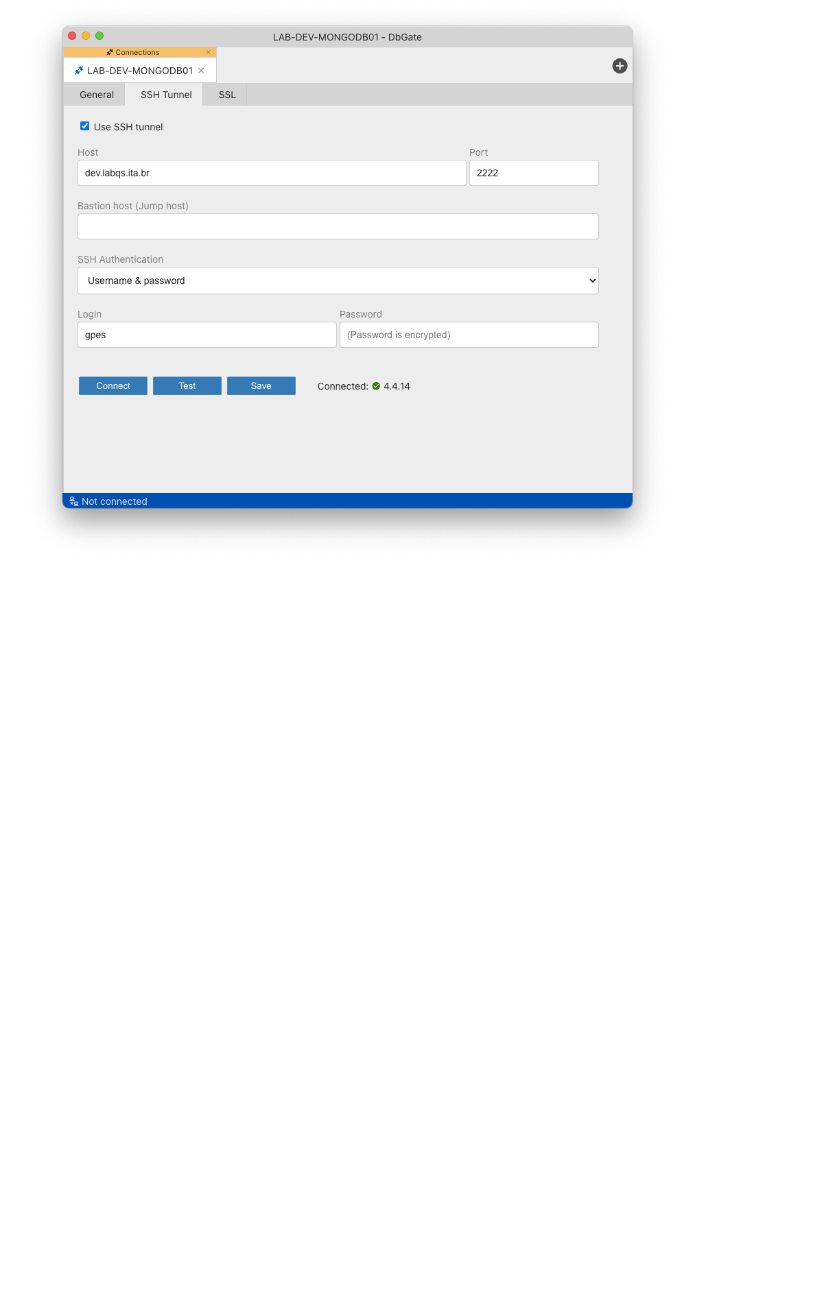
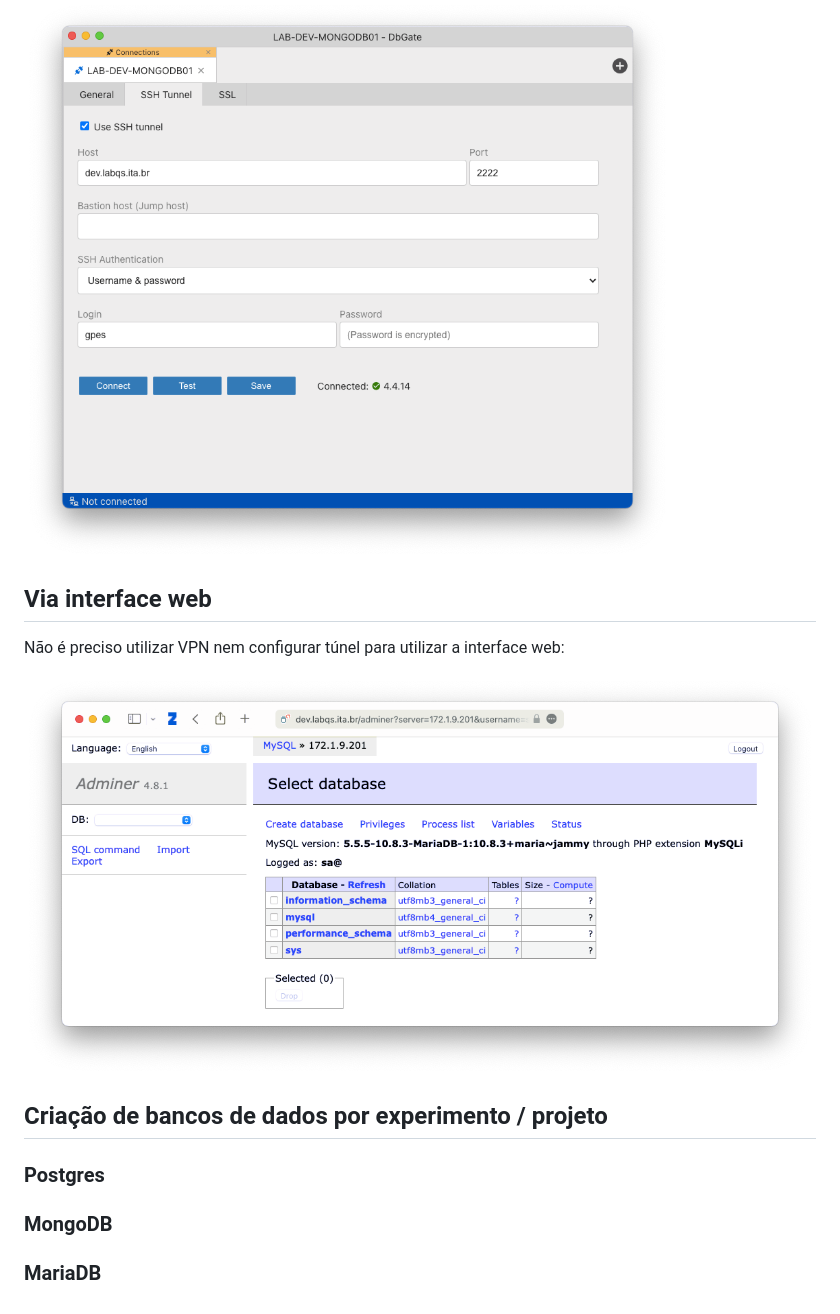
Before and after one commit to LabQS-ITA/lab, a Markdown page: USE.md, the part around the change printed below. GitHub-like rendering; pictures changed too: images/mysql.png (added); blank space fills up the shorter version.

Commit message:
interface web

```diff
--- a/USE.md
+++ b/USE.md
@@ -76,3 +76,19 @@ server.stop()
 Uma vez conectada à VPN do laboratório, é possível usar um túnel SSH para acessar os serviços do laboratório dentro de uma aplicação (disponível em algumas), como os de bancos de dados por exemplo:
 
 ![Configuração túnel SSH do "_DbGate_"](./images/dbgate-ssh.png)
+
+
+## Via interface web
+
+Não é preciso utilizar VPN nem configurar túnel para utilizar a interface web:
+
+![Interface web](./images/mysql.png)
+
+## Criação de bancos de dados por experimento / projeto
+
+### Postgres
+
+### MongoDB
+
+
+### MariaDB
```
Also changed, not shown: other parts of USE.md (+1 -1 lines).
